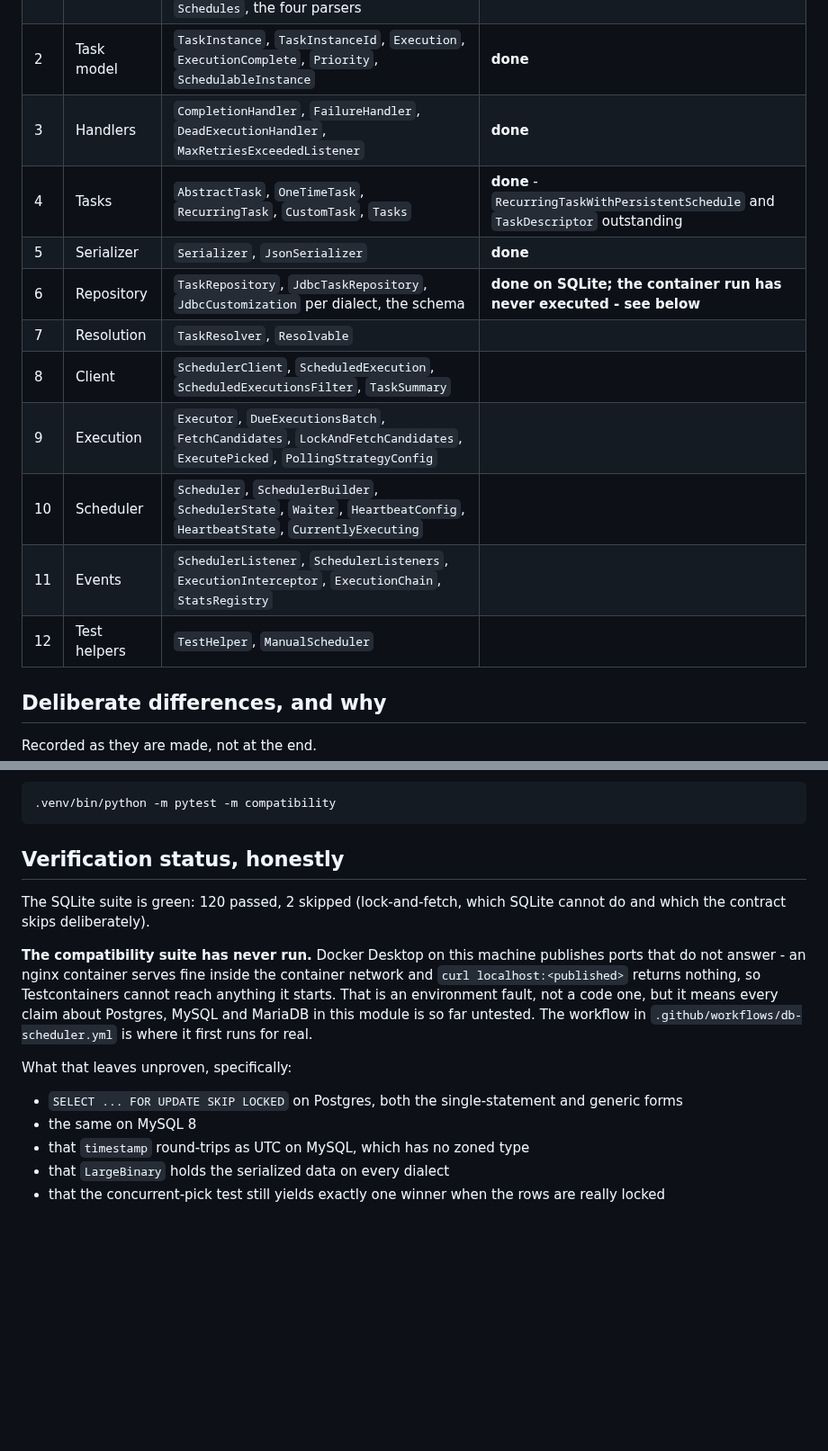
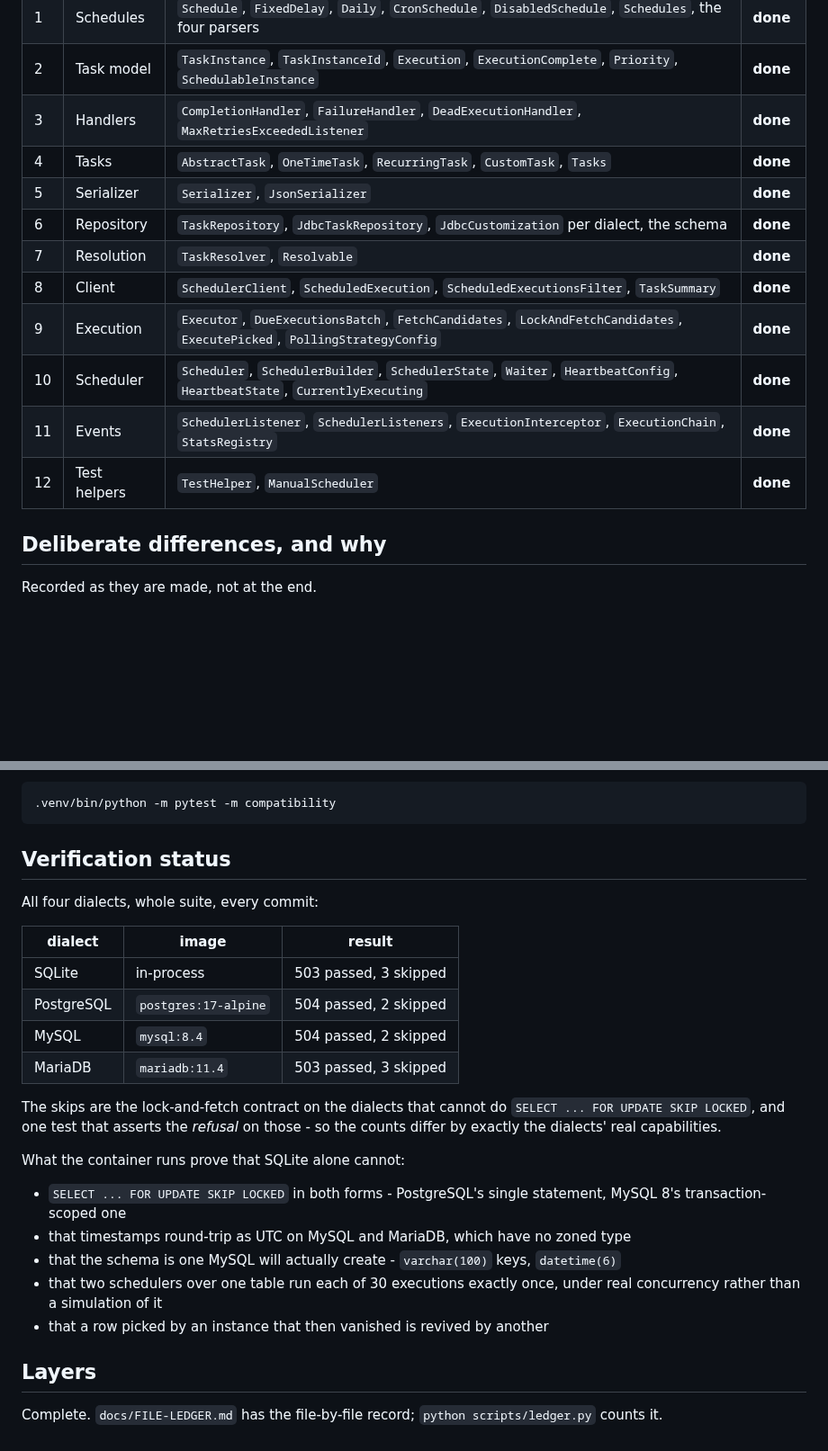
Before and after one commit to ekbatan-io/ekbatan-py, a Markdown page: db-scheduler/docs/PORTING.md, 2 parts joined by grey strips. Shown at 90% size. Drawn GitHub-style; blank space fills up the shorter version.

Commit message:
EKB-0092 run the whole suite on postgres, mysql and mariadb; record the results

```diff
--- a/db-scheduler/docs/PORTING.md
+++ b/db-scheduler/docs/PORTING.md
@@ -15,15 +15,15 @@ kagkarlsson/db-scheduler@e2c911b and are the checklist. 159 main classes, 246 te
 | 1 | Schedules | `Schedule`, `FixedDelay`, `Daily`, `CronSchedule`, `DisabledSchedule`, `Schedules`, the four parsers | **done** |
 | 2 | Task model | `TaskInstance`, `TaskInstanceId`, `Execution`, `ExecutionComplete`, `Priority`, `SchedulableInstance` | **done** |
 | 3 | Handlers | `CompletionHandler`, `FailureHandler`, `DeadExecutionHandler`, `MaxRetriesExceededListener` | **done** |
-| 4 | Tasks | `AbstractTask`, `OneTimeTask`, `RecurringTask`, `CustomTask`, `Tasks` | **done** - `RecurringTaskWithPersistentSchedule` and `TaskDescriptor` outstanding |
+| 4 | Tasks | `AbstractTask`, `OneTimeTask`, `RecurringTask`, `CustomTask`, `Tasks` | **done** |
 | 5 | Serializer | `Serializer`, `JsonSerializer` | **done** |
-| 6 | Repository | `TaskRepository`, `JdbcTaskRepository`, `JdbcCustomization` per dialect, the schema | **done on SQLite; the container run has never executed - see below** |
-| 7 | Resolution | `TaskResolver`, `Resolvable` | |
-| 8 | Client | `SchedulerClient`, `ScheduledExecution`, `ScheduledExecutionsFilter`, `TaskSummary` | |
-| 9 | Execution | `Executor`, `DueExecutionsBatch`, `FetchCandidates`, `LockAndFetchCandidates`, `ExecutePicked`, `PollingStrategyConfig` | |
-| 10 | Scheduler | `Scheduler`, `SchedulerBuilder`, `SchedulerState`, `Waiter`, `HeartbeatConfig`, `HeartbeatState`, `CurrentlyExecuting` | |
-| 11 | Events | `SchedulerListener`, `SchedulerListeners`, `ExecutionInterceptor`, `ExecutionChain`, `StatsRegistry` | |
-| 12 | Test helpers | `TestHelper`, `ManualScheduler` | |
+| 6 | Repository | `TaskRepository`, `JdbcTaskRepository`, `JdbcCustomization` per dialect, the schema | **done** |
+| 7 | Resolution | `TaskResolver`, `Resolvable` | **done** |
+| 8 | Client | `SchedulerClient`, `ScheduledExecution`, `ScheduledExecutionsFilter`, `TaskSummary` | **done** |
+| 9 | Execution | `Executor`, `DueExecutionsBatch`, `FetchCandidates`, `LockAndFetchCandidates`, `ExecutePicked`, `PollingStrategyConfig` | **done** |
+| 10 | Scheduler | `Scheduler`, `SchedulerBuilder`, `SchedulerState`, `Waiter`, `HeartbeatConfig`, `HeartbeatState`, `CurrentlyExecuting` | **done** |
+| 11 | Events | `SchedulerListener`, `SchedulerListeners`, `ExecutionInterceptor`, `ExecutionChain`, `StatsRegistry` | **done** |
+| 12 | Test helpers | `TestHelper`, `ManualScheduler` | **done** |
 
 ## Deliberate differences, and why
 
@@ -50,22 +50,32 @@ and, where a layer touches SQL, the compatibility suite against real servers in
     .venv/bin/python -m pytest -m compatibility
 
 
-## Verification status, honestly
+## Verification status
 
-The SQLite suite is green: 120 passed, 2 skipped (lock-and-fetch, which SQLite cannot do and
-which the contract skips deliberately).
+All four dialects, whole suite, every commit:
 
-**The compatibility suite has never run.** Docker Desktop on this machine publishes ports that
-do not answer - an nginx container serves fine inside the container network and `curl
-localhost:<published>` returns nothing, so Testcontainers cannot reach anything it starts. That
-is an environment fault, not a code one, but it means every claim about Postgres, MySQL and
-MariaDB in this module is so far untested. The workflow in `.github/workflows/db-scheduler.yml`
-is where it first runs for real.
+| dialect | image | result |
+| --- | --- | --- |
+| SQLite | in-process | 503 passed, 3 skipped |
+| PostgreSQL | `postgres:17-alpine` | 504 passed, 2 skipped |
+| MySQL | `mysql:8.4` | 504 passed, 2 skipped |
+| MariaDB | `mariadb:11.4` | 503 passed, 3 skipped |
 
-What that leaves unproven, specifically:
+The skips are the lock-and-fetch contract on the dialects that cannot do
+`SELECT ... FOR UPDATE SKIP LOCKED`, and one test that asserts the *refusal* on those - so the
+counts differ by exactly the dialects' real capabilities.
 
-- `SELECT ... FOR UPDATE SKIP LOCKED` on Postgres, both the single-statement and generic forms
-- the same on MySQL 8
-- that `timestamp` round-trips as UTC on MySQL, which has no zoned type
-- that `LargeBinary` holds the serialized data on every dialect
-- that the concurrent-pick test still yields exactly one winner when the rows are really locked
+What the container runs prove that SQLite alone cannot:
+
+- `SELECT ... FOR UPDATE SKIP LOCKED` in both forms - PostgreSQL's single statement, MySQL 8's
+  transaction-scoped one
+- that timestamps round-trip as UTC on MySQL and MariaDB, which have no zoned type
+- that the schema is one MySQL will actually create - `varchar(100)` keys, `datetime(6)`
+- that two schedulers over one table run each of 30 executions exactly once, under real
+  concurrency rather than a simulation of it
+- that a row picked by an instance that then vanished is revived by another
+
+## Layers
+
+Complete. `docs/FILE-LEDGER.md` has the file-by-file record; `python scripts/ledger.py` counts
+it.
```
